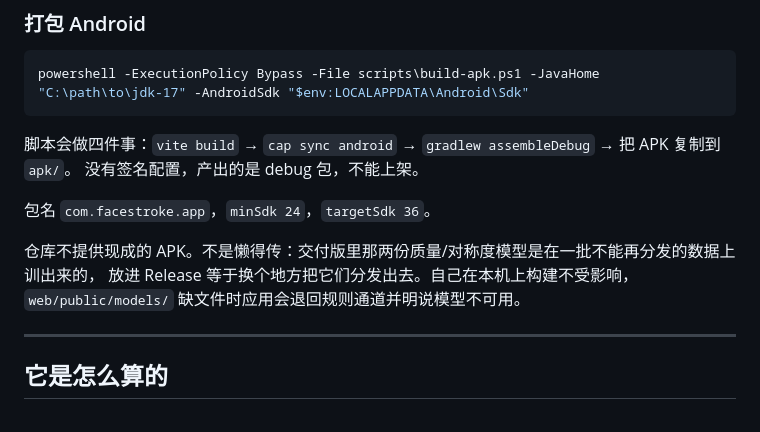
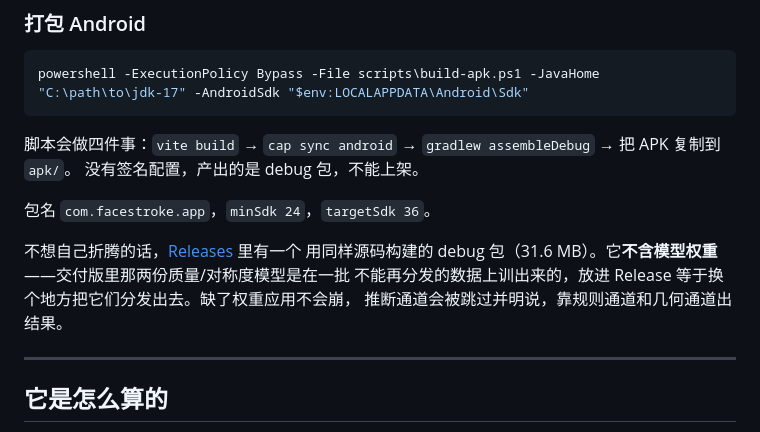
Before and after one commit to jsChen-biostat/facestroke, a Markdown page: README.md, the part around the change. GitHub-like rendering.

Commit message:
docs: README 指向 Releases 里那个不含权重的构建

```diff
--- a/README.md
+++ b/README.md
@@ -75,9 +75,10 @@ powershell -ExecutionPolicy Bypass -File scripts\build-apk.ps1 -JavaHome "C:\pat
 
 包名 `com.facestroke.app`，`minSdk 24`，`targetSdk 36`。
 
-仓库不提供现成的 APK。不是懒得传：交付版里那两份质量/对称度模型是在一批不能再分发的数据上训出来的，
-放进 Release 等于换个地方把它们分发出去。自己在本机上构建不受影响，
-`web/public/models/` 缺文件时应用会退回规则通道并明说模型不可用。
+不想自己折腾的话，[Releases](https://github.com/jsChen-biostat/facestroke/releases) 里有一个
+用同样源码构建的 debug 包（31.6 MB）。它**不含模型权重**——交付版里那两份质量/对称度模型是在一批
+不能再分发的数据上训出来的，放进 Release 等于换个地方把它们分发出去。缺了权重应用不会崩，
+推断通道会被跳过并明说，靠规则通道和几何通道出结果。
 
 ---
 
```
